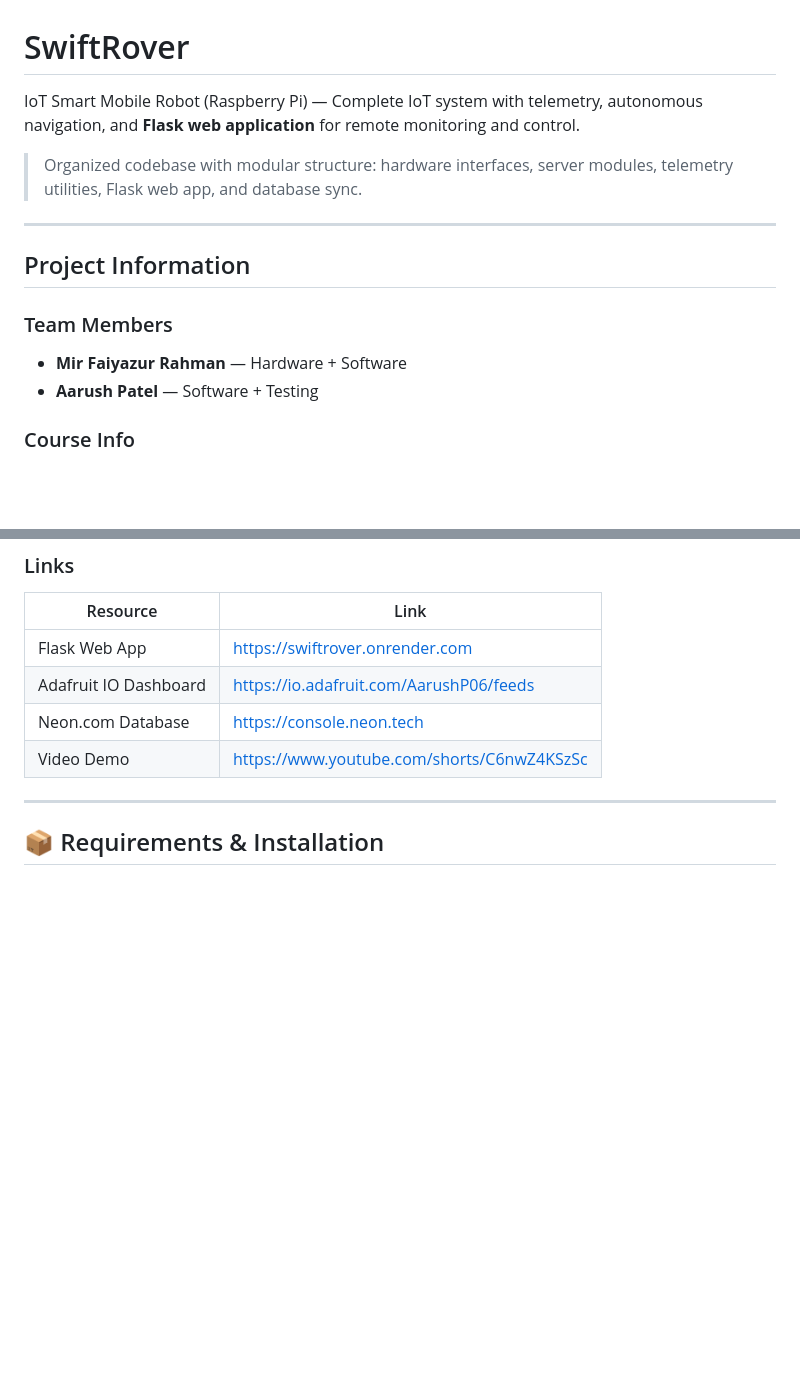
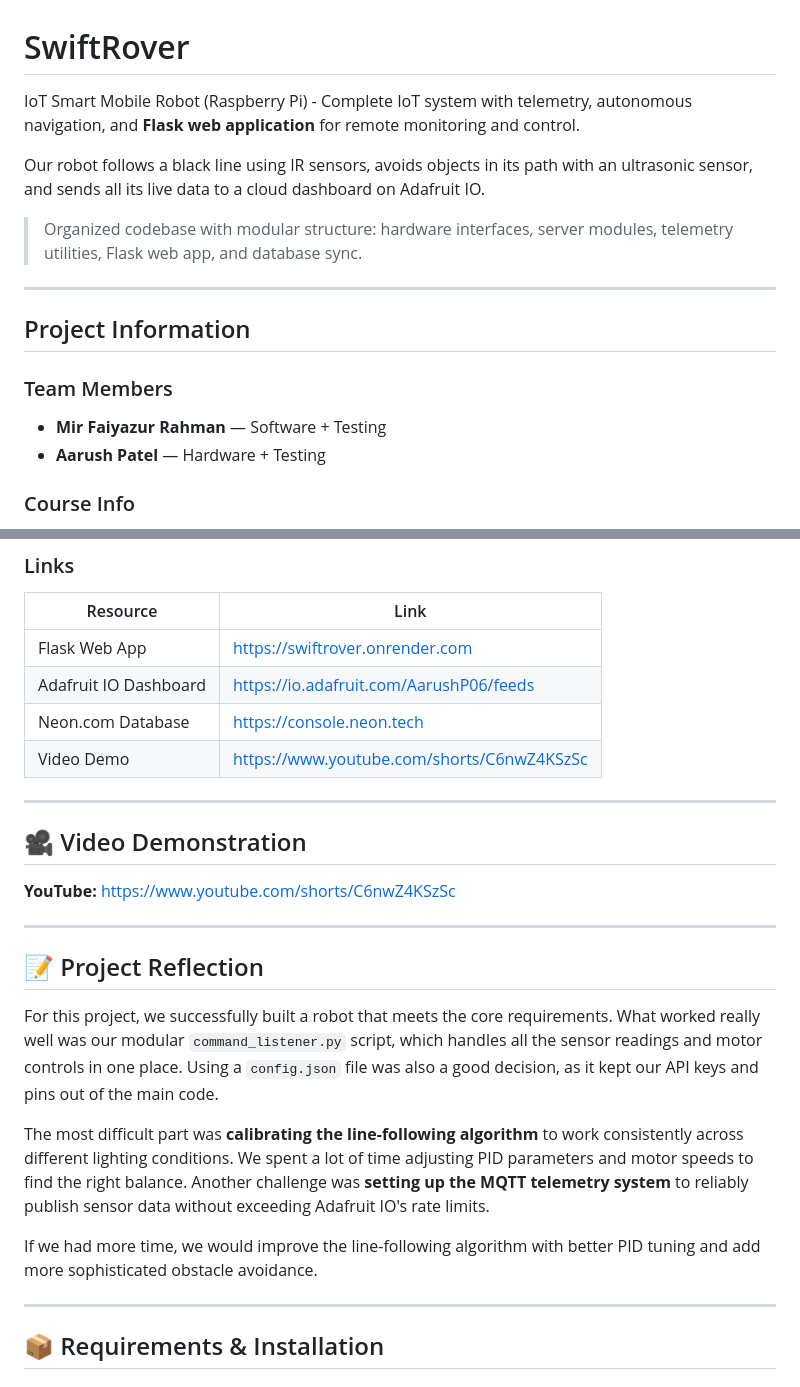
Before and after one commit to AarushP06/SwiftRover, a Markdown page: README.md, 2 parts joined by grey strips. Rendered like a GitHub page; blank space fills up the shorter version.

Commit message:
Enhance README

```diff
--- a/README.md
+++ b/README.md
@@ -1,6 +1,10 @@
 # SwiftRover
 
-IoT Smart Mobile Robot (Raspberry Pi) — Complete IoT system with telemetry, autonomous navigation, and **Flask web application** for remote monitoring and control.
+IoT Smart Mobile Robot (Raspberry Pi) - Complete IoT system with telemetry, autonomous navigation, and **Flask web application** for remote monitoring and control.
+
+Our robot follows a black line using IR sensors, avoids objects in its
+path with an ultrasonic sensor, and sends all its live data to a cloud
+dashboard on Adafruit IO.
 
 > Organized codebase with modular structure: hardware interfaces, server modules, telemetry utilities, Flask web app, and database sync.
 
@@ -10,8 +14,8 @@ IoT Smart Mobile Robot (Raspberry Pi) — Complete IoT system with telemetry, au
 
 ### Team Members
 
-- **Mir Faiyazur Rahman** — Hardware + Software
-- **Aarush Patel** — Software + Testing
+- **Mir Faiyazur Rahman** — Software + Testing
+- **Aarush Patel** — Hardware + Testing
 
 ### Course Info
 
@@ -27,6 +31,22 @@ IoT Smart Mobile Robot (Raspberry Pi) — Complete IoT system with telemetry, au
 | Adafruit IO Dashboard | https://io.adafruit.com/AarushP06/feeds    |
 | Neon.com Database     | https://console.neon.tech                  |
 | Video Demo            | https://www.youtube.com/shorts/C6nwZ4KSzSc |
+
+---
+
+## 🎥 Video Demonstration
+
+**YouTube:** https://www.youtube.com/shorts/C6nwZ4KSzSc
+
+---
+
+## 📝 Project Reflection
+
+For this project, we successfully built a robot that meets the core requirements. What worked really well was our modular `command_listener.py` script, which handles all the sensor readings and motor controls in one place. Using a `config.json` file was also a good decision, as it kept our API keys and pins out of the main code.
+
+The most difficult part was **calibrating the line-following algorithm** to work consistently across different lighting conditions. We spent a lot of time adjusting PID parameters and motor speeds to find the right balance. Another challenge was **setting up the MQTT telemetry system** to reliably publish sensor data without exceeding Adafruit IO's rate limits.
+
+If we had more time, we would improve the line-following algorithm with better PID tuning and add more sophisticated obstacle avoidance.
 
 ---
 
```
Also changed, not shown: other parts of README.md (+0 -16 lines).
